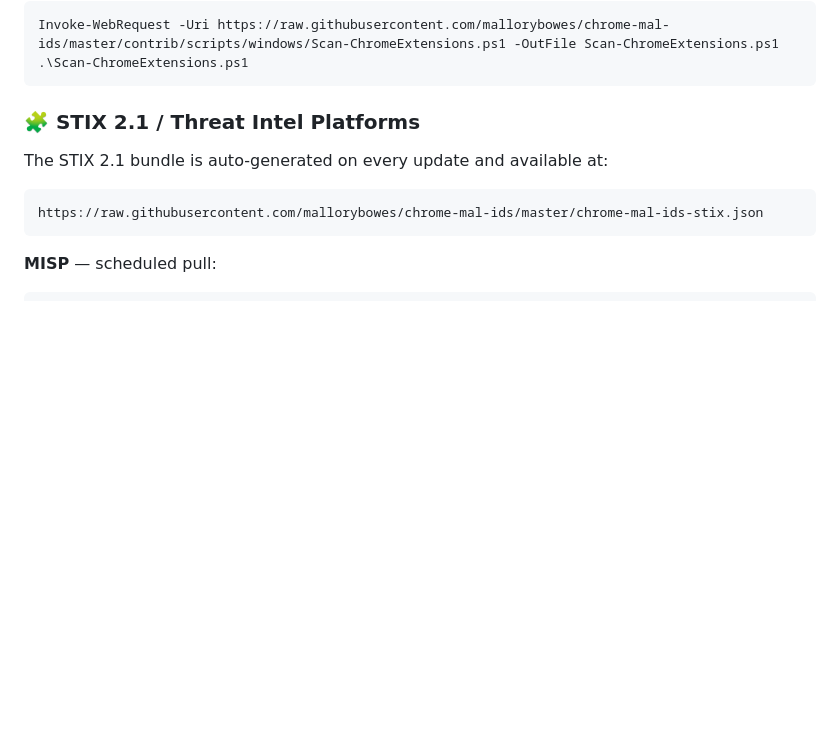
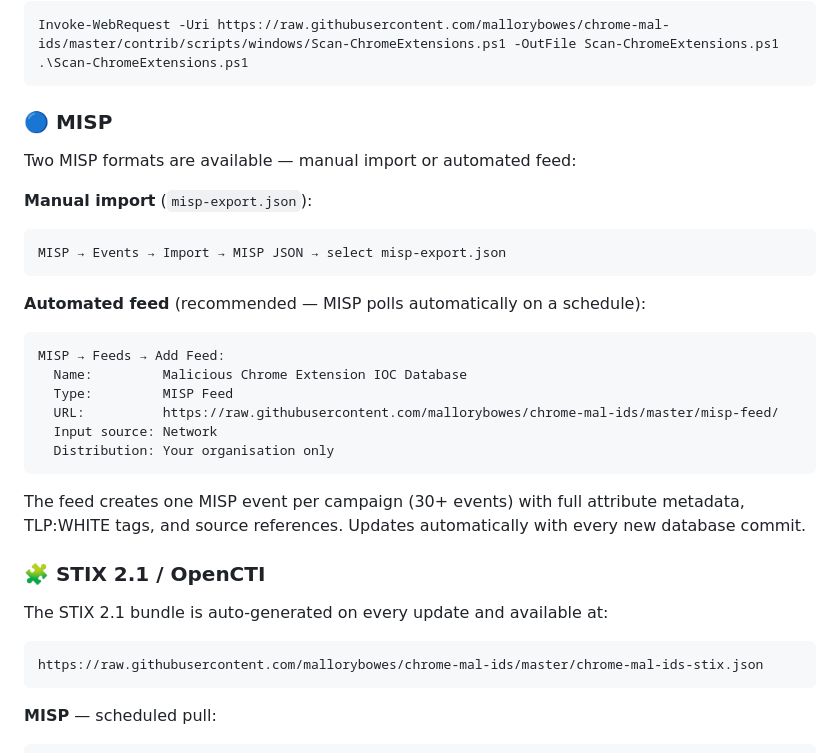
Before and after one commit to mallorybowes/chrome-mal-ids, a Markdown page: README.md, the part around one of its changes. Drawn GitHub-style; blank space fills up the shorter version.

````diff
--- a/README.md
+++ b/README.md
@@ -100,7 +156,28 @@ Invoke-WebRequest -Uri https://raw.githubusercontent.com/mallorybowes/chrome-mal
 .\Scan-ChromeExtensions.ps1
 ```
 
-### 🧩 STIX 2.1 / Threat Intel Platforms
+### 🔵 MISP
+
+Two MISP formats are available — manual import or automated feed:
+
+**Manual import** (`misp-export.json`):
+```
+MISP → Events → Import → MISP JSON → select misp-export.json
+```
+
+**Automated feed** (recommended — MISP polls automatically on a schedule):
+```
+MISP → Feeds → Add Feed:
+  Name:         Malicious Chrome Extension IOC Database
+  Type:         MISP Feed
+  URL:          https://raw.githubusercontent.com/mallorybowes/chrome-mal-ids/master/misp-feed/
+  Input source: Network
+  Distribution: Your organisation only
+```
+
+The feed creates one MISP event per campaign (30+ events) with full attribute metadata, TLP:WHITE tags, and source references. Updates automatically with every new database commit.
+
+### 🧩 STIX 2.1 / OpenCTI
 
 The STIX 2.1 bundle is auto-generated on every update and available at:
 ```
````
Also changed, not shown: other parts of README.md (+59 -3 lines), SCHEMA.md (+112 -104 lines).
